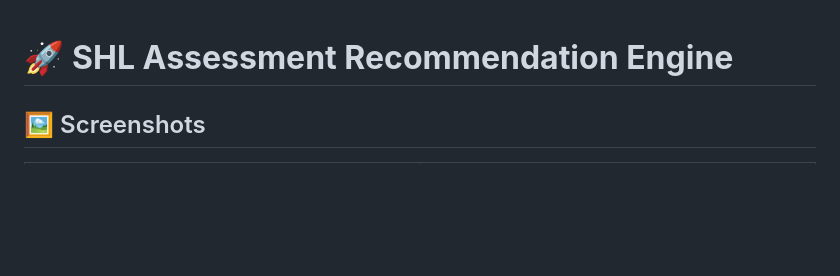
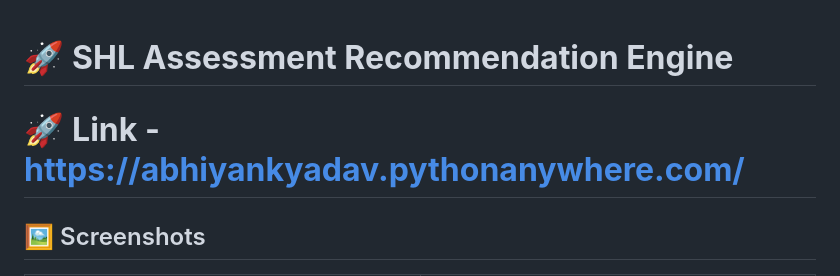
Before and after one commit to Abhiyank51/SHL_TASK, a Markdown page: README.md, the part around the change. Rendered like a GitHub page; blank space fills up the shorter version.

```diff
--- a/README.md
+++ b/README.md
@@ -1,4 +1,6 @@
 # 🚀 **SHL Assessment Recommendation Engine**
+
+# 🚀 **Link - https://abhiyankyadav.pythonanywhere.com/**
 
 ## 🖼️ Screenshots
 
```
